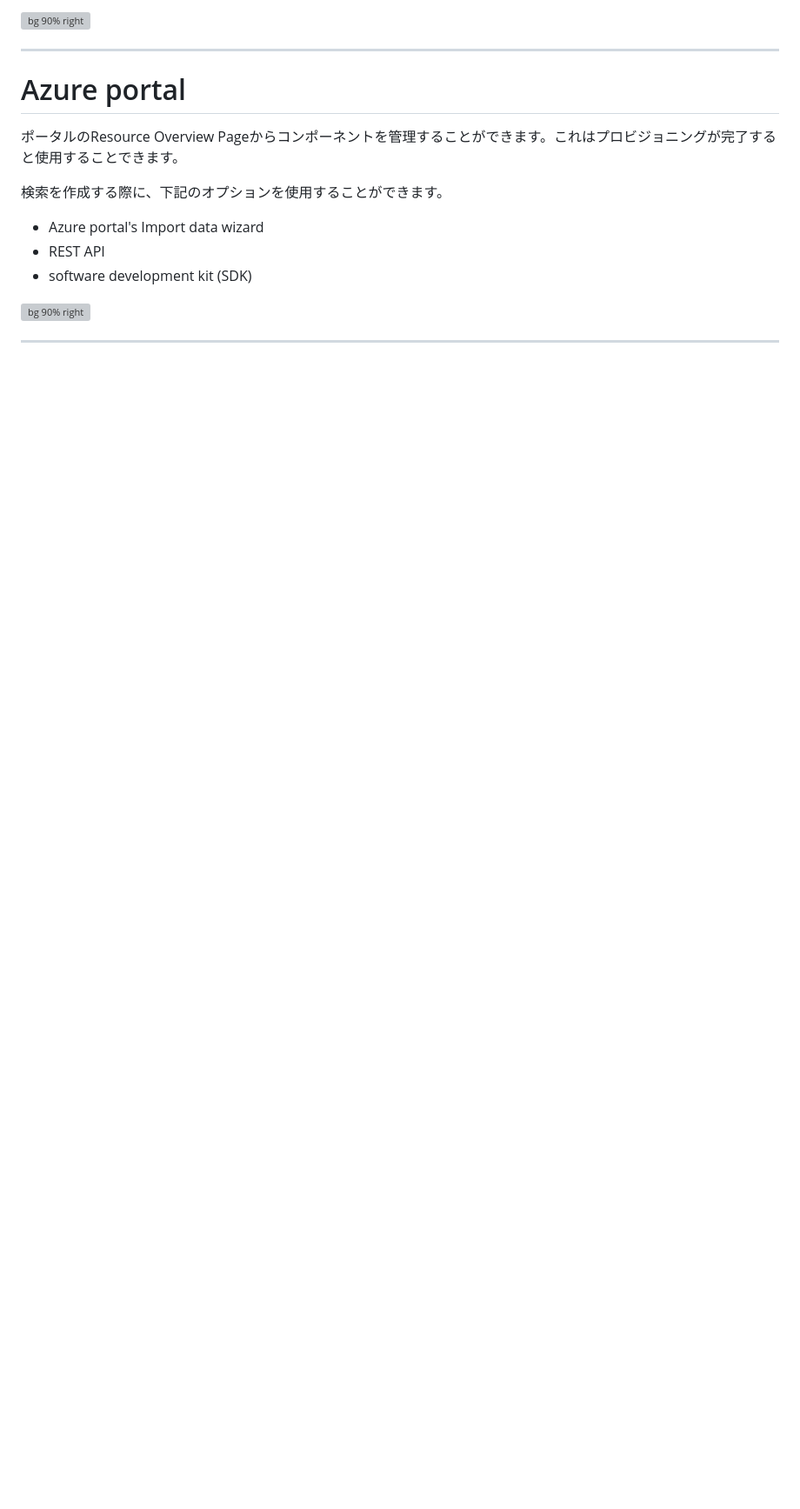
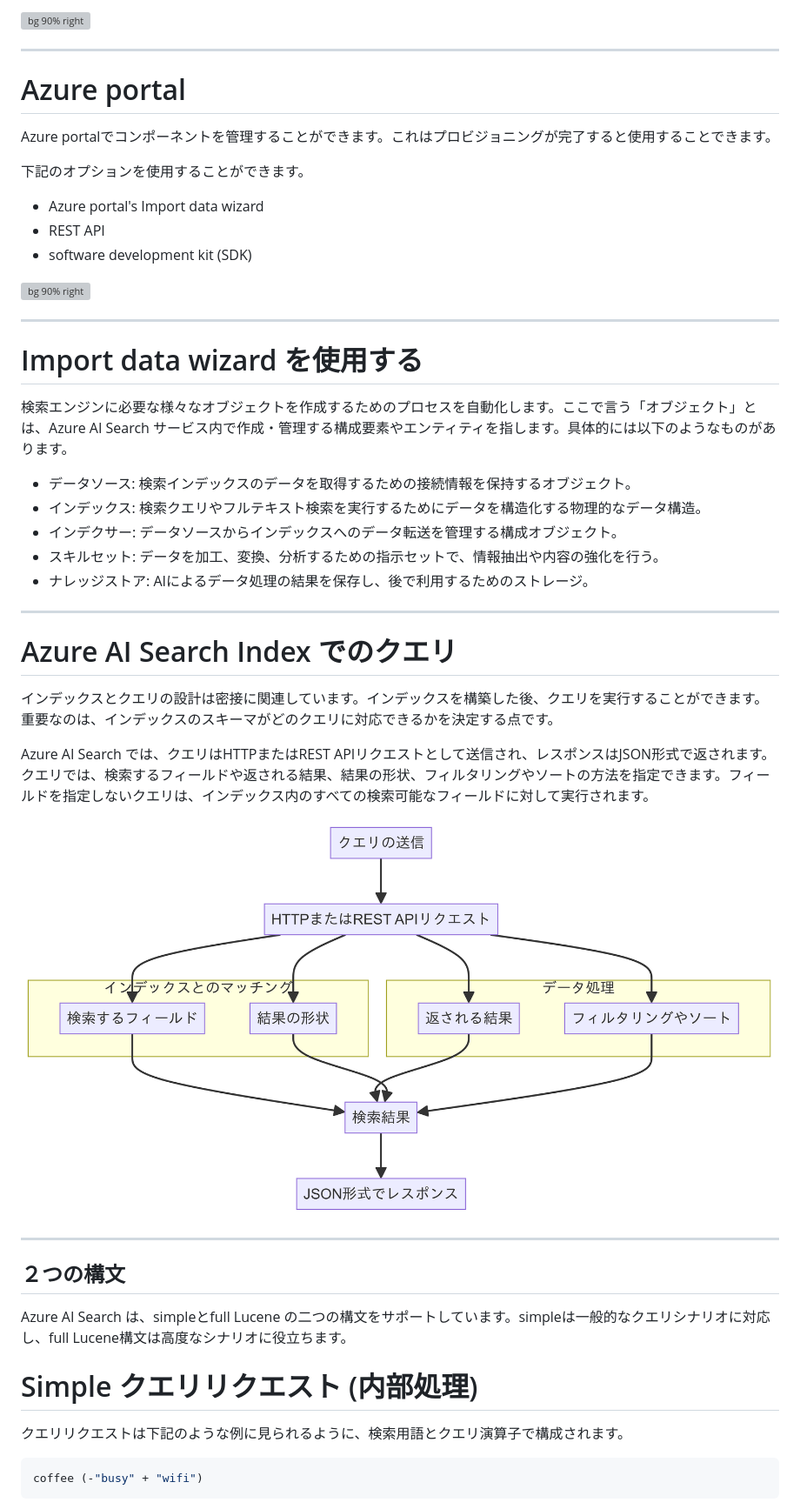
Before and after one commit to nyapp/presentation, a Markdown page: appendedAI900.md, the part around the change printed below. Shown: that part at 87% size. Rendered like a GitHub page; pictures changed too: img/querydataInAnAzureAISearchIndex.png (added); blank space fills up the shorter version; grey boxes are pictures that could not be loaded.

Commit message:
full page

````diff
--- a/appendedAI900.md
+++ b/appendedAI900.md
@@ -181,9 +181,9 @@ Apache Luceneは、全文検索やテキスト検索を行うためのオープ
 
 ---
 # Azure portal
-ポータルのResource Overview Pageからコンポーネントを管理することができます。これはプロビジョニングが完了すると使用することできます。
+Azure portalでコンポーネントを管理することができます。これはプロビジョニングが完了すると使用することできます。
 
-検索を作成する際に、下記のオプションを使用することができます。
+下記のオプションを使用することができます。
 - Azure portal's Import data wizard
 - REST API
 - software development kit (SDK)
@@ -212,3 +212,31 @@ Apache Luceneは、全文検索やテキスト検索を行うためのオープ
 
 これらのツールを使い分けることで、Azureのサービスを自分のニーズに合った方法で利用できます。 -->
 ---
+# Import data wizard を使用する
+検索エンジンに必要な様々なオブジェクトを作成するためのプロセスを自動化します。ここで言う「オブジェクト」とは、Azure AI Search サービス内で作成・管理する構成要素やエンティティを指します。具体的には以下のようなものがあります。
+
+- データソース: 検索インデックスのデータを取得するための接続情報を保持するオブジェクト。
+- インデックス: 検索クエリやフルテキスト検索を実行するためにデータを構造化する物理的なデータ構造。
+- インデクサー: データソースからインデックスへのデータ転送を管理する構成オブジェクト。
+- スキルセット: データを加工、変換、分析するための指示セットで、情報抽出や内容の強化を行う。
+- ナレッジストア: AIによるデータ処理の結果を保存し、後で利用するためのストレージ。
+---
+# Azure AI Search Index でのクエリ
+インデックスとクエリの設計は密接に関連しています。インデックスを構築した後、クエリを実行することができます。重要なのは、インデックスのスキーマがどのクエリに対応できるかを決定する点です。
+
+Azure AI Search では、クエリはHTTPまたはREST APIリクエストとして送信され、レスポンスはJSON形式で返されます。クエリでは、検索するフィールドや返される結果、結果の形状、フィルタリングやソートの方法を指定できます。フィールドを指定しないクエリは、インデックス内のすべての検索可能なフィールドに対して実行されます。
+
+![bg right 90%](./img/querydataInAnAzureAISearchIndex.png)
+
+---
+## ２つの構文
+Azure AI Search は、simpleとfull Lucene の二つの構文をサポートしています。simpleは一般的なクエリシナリオに対応し、full Lucene構文は高度なシナリオに役立ちます。
+
+# Simple クエリリクエスト (内部処理)
+
+クエリリクエストは下記のような例に見られるように、検索用語とクエリ演算子で構成されます。
+
+```js
+coffee (-"busy" + "wifi")
+```
+
````
Also changed, not shown: other parts of appendedAI900.md (+7 -0 lines).
